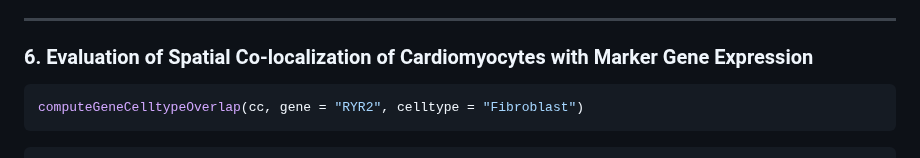
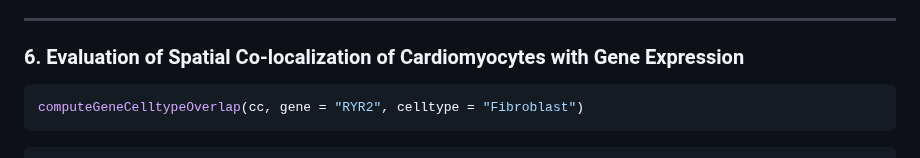
Before and after one commit to bio-Pixel/SPARROT, a Markdown page: vignettes/SPARROT_Workflow1.md, the part around the change. Drawn GitHub-style.

````diff
--- a/vignettes/SPARROT_Workflow1.md
+++ b/vignettes/SPARROT_Workflow1.md
@@ -142,7 +142,7 @@ evaluate_overlap_metrics(bin1 = as.logical(cc@meta.data[, "bin_Cardiomyocyte"]),
 
 ---
 
-### 6. Evaluation of Spatial Co-localization of Cardiomyocytes with Marker Gene Expression
+### 6. Evaluation of Spatial Co-localization of Cardiomyocytes with Gene Expression
 
 ```r
 computeGeneCelltypeOverlap(cc, gene = "RYR2", celltype = "Fibroblast")
````
